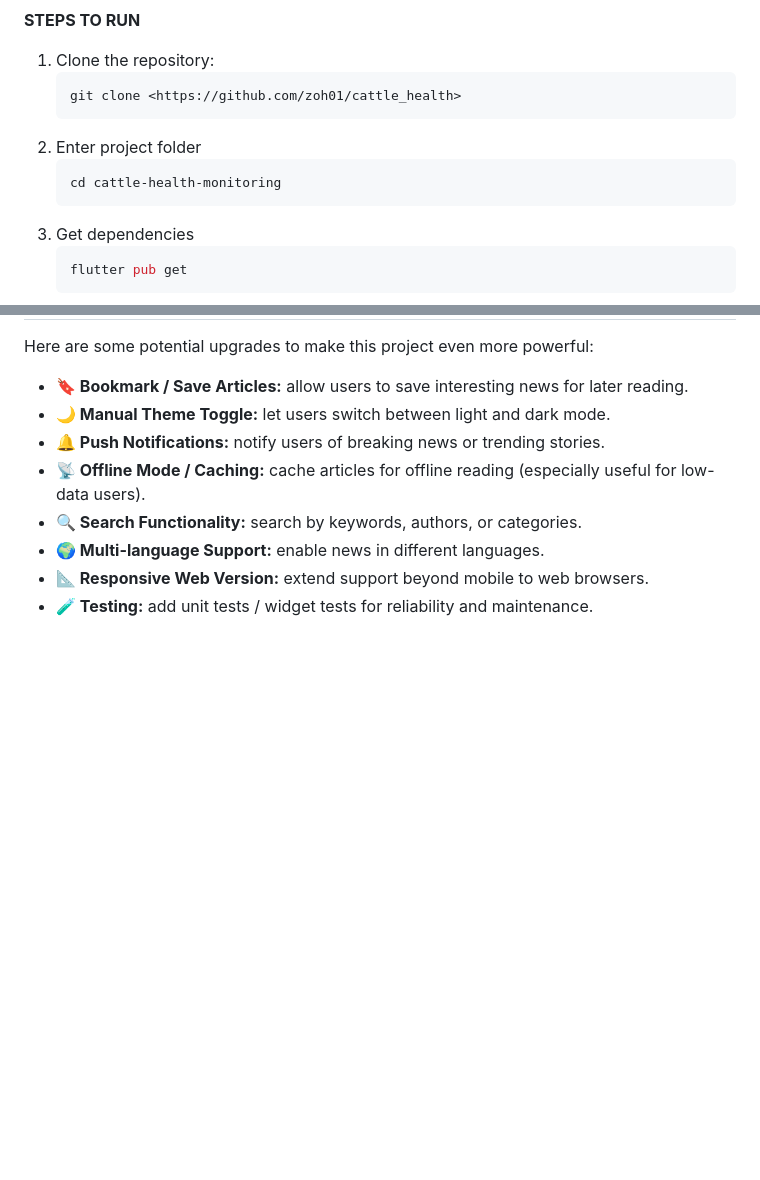
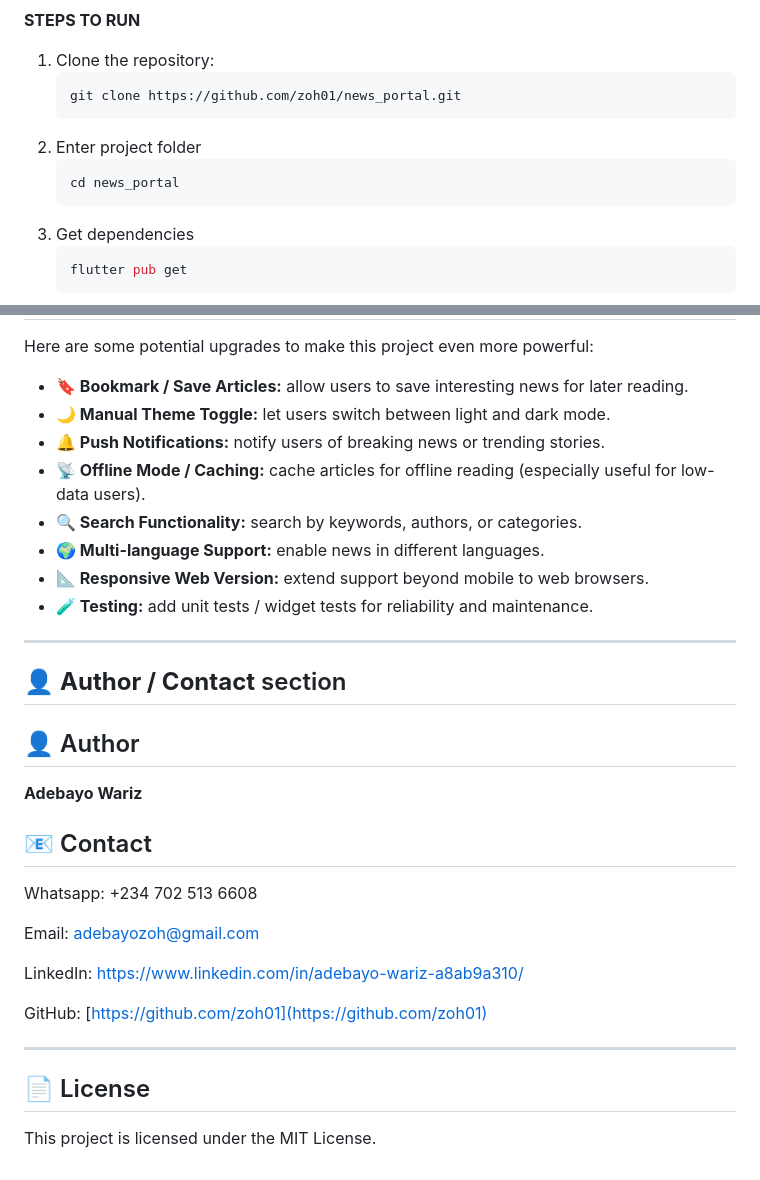
Before and after one commit to zoh01/news_portal, a Markdown page: README.md, 2 parts joined by grey strips. Rendered like a GitHub page; blank space fills up the shorter version.

````diff
--- a/README.md
+++ b/README.md
@@ -144,10 +144,10 @@ This separation ensures maintainability and easier scalability as the app grows.
 **STEPS TO RUN**
 1. Clone the repository:
    ```bash
-   git clone <https://github.com/zoh01/cattle_health>
+   git clone https://github.com/zoh01/news_portal.git
 2. Enter project folder
    ```bash
-   cd cattle-health-monitoring
+   cd news_portal
 3. Get dependencies
    ```bash
    flutter pub get
@@ -168,3 +168,24 @@ Here are some potential upgrades to make this project even more powerful:
 - **🌍 Multi-language Support:** enable news in different languages.
 - **📐 Responsive Web Version:** extend support beyond mobile to web browsers.
 - **🧪 Testing:** add unit tests / widget tests for reliability and maintenance.
+
+---
+
+## 👤 **Author / Contact** section
+
+## 👤 Author
+**Adebayo Wariz**
+
+## 📧 Contact
+Whatsapp: +234 702 513 6608
+
+Email: adebayozoh@gmail.com
+
+LinkedIn: https://www.linkedin.com/in/adebayo-wariz-a8ab9a310/
+
+GitHub: [https://github.com/zoh01](https://github.com/zoh01)
+
+---
+
+## 📄 License
+This project is licensed under the MIT License.
````
